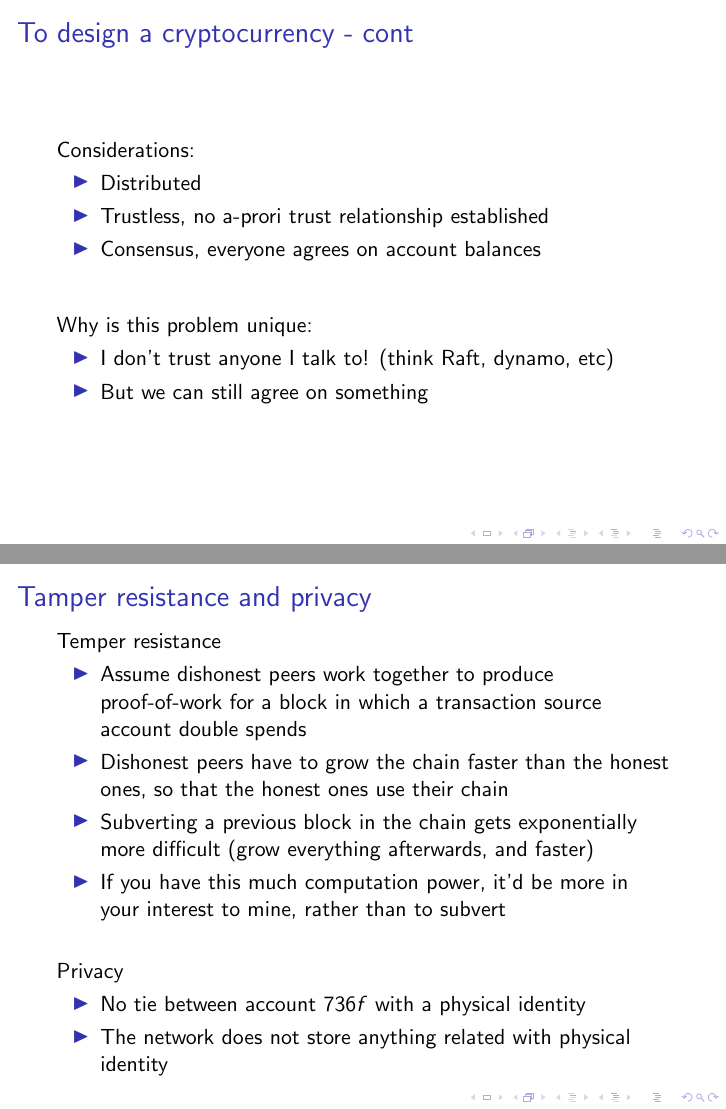
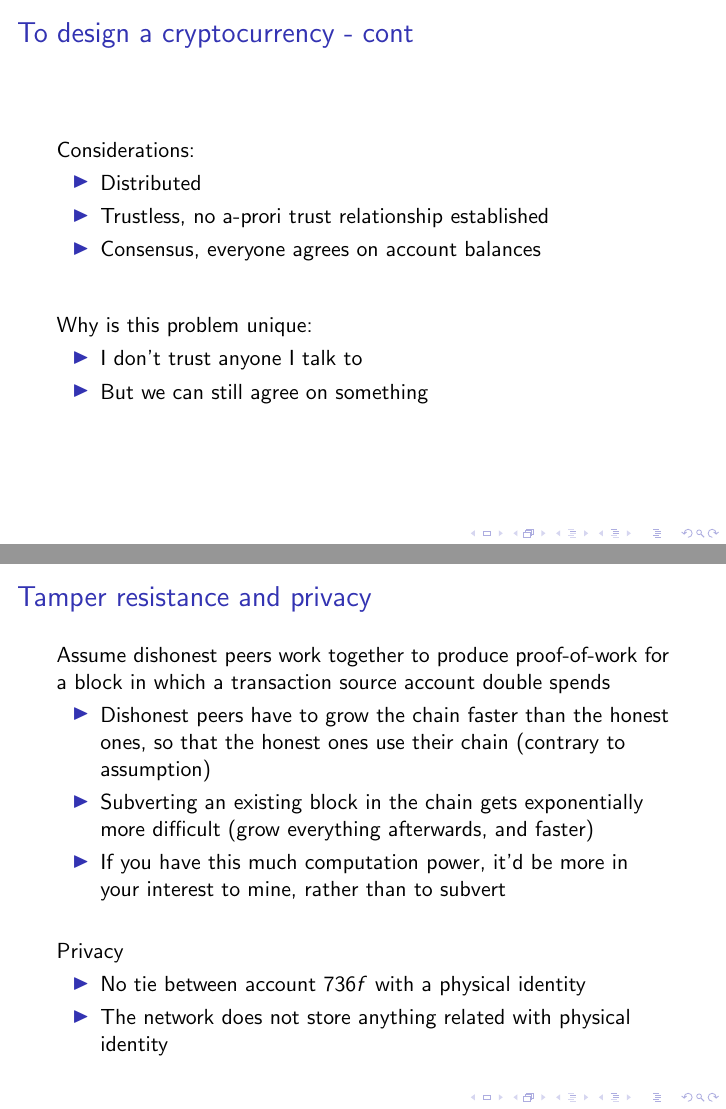
Before and after one commit to Nianze/jump, LaTeX slides (notes/tech-note-blockchain/blockchain.tex): pages 7 and 15 of 20, joined at a grey line. Compiled offline with pdfLaTeX.

Commit message:
blockchain: wording update

```diff
--- a/notes/tech-note-blockchain/blockchain.tex
+++ b/notes/tech-note-blockchain/blockchain.tex
@@ -119,7 +119,7 @@ Considerations:
 Why is this problem unique:
 
 \begin{itemize}
-  \item I don't trust anyone I talk to! (think Raft, dynamo, etc)
+  \item I don't trust anyone I talk to
   \item But we can still agree on something
 \end{itemize}
 
@@ -249,11 +249,10 @@ $$
 \begin{frame}
 \frametitle{Tamper resistance and privacy}
 
-Temper resistance
+Assume dishonest peers work together to produce proof-of-work for a block in which a transaction source account double spends
 \begin{itemize}
-  \item Assume dishonest peers work together to produce proof-of-work for a block in which a transaction source account double spends
-  \item Dishonest peers have to grow the chain faster than the honest ones, so that the honest ones use their chain
-  \item Subverting a previous block in the chain gets exponentially more difficult (grow everything afterwards, and faster)
+  \item Dishonest peers have to grow the chain faster than the honest ones, so that the honest ones use their chain (contrary to assumption)
+  \item Subverting an existing block in the chain gets exponentially more difficult (grow everything afterwards, and faster)
   \item If you have this much computation power, it'd be more in your interest to mine, rather than to subvert
 \end{itemize}
 
```
Also changed, not shown: notes/tech-note-blockchain/blockchain.pdf, notes/tech-note-blockchain/blockchain.tex (24 more changed lines).
